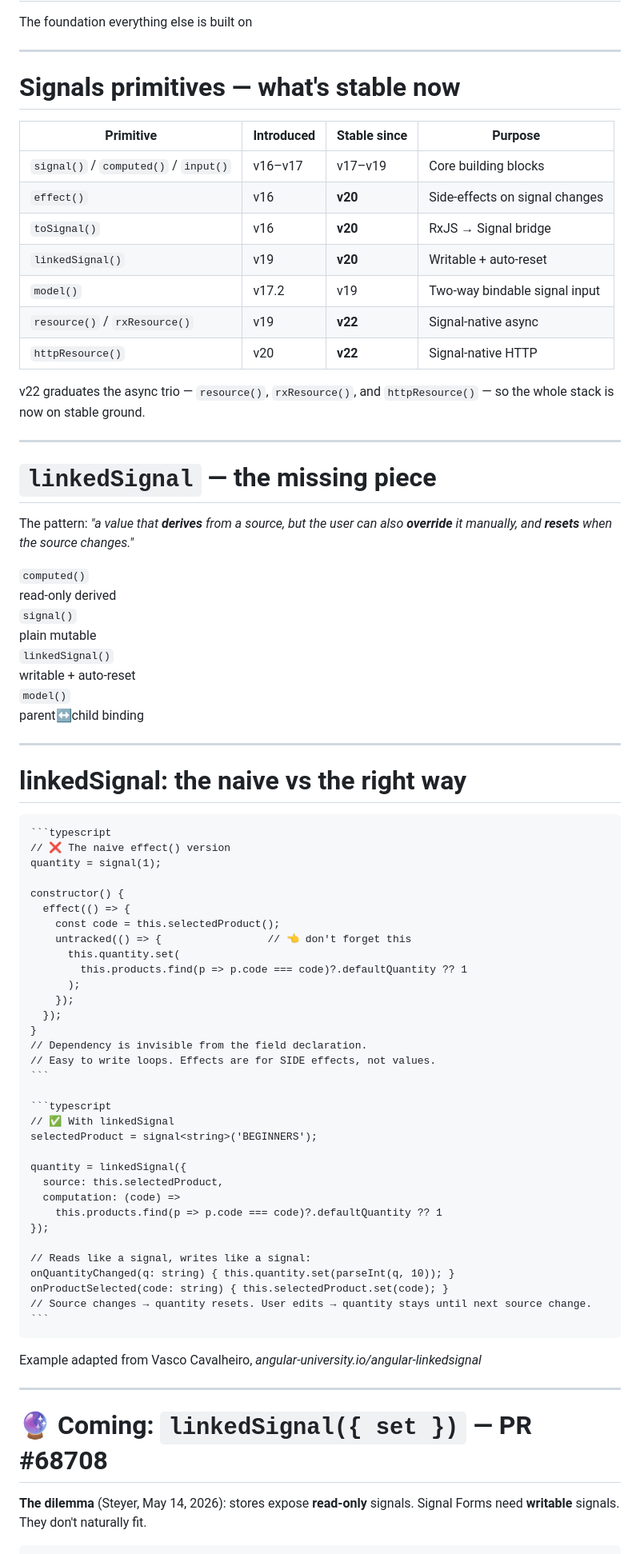
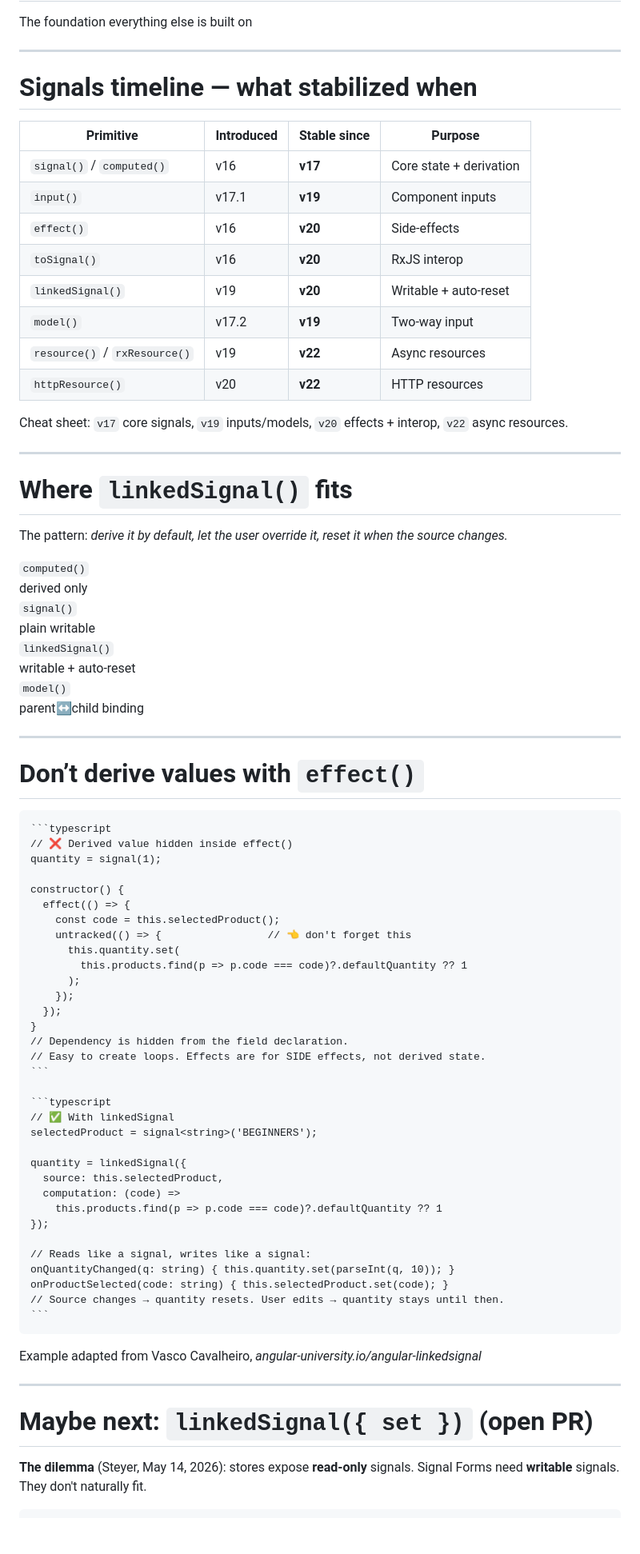
Before and after one commit to the-ult/presentation-angular-updates, a Markdown page: slides.md, the part around one of its changes. Shown at 80% size. Drawn GitHub-style; blank space fills up the shorter version.

`````diff
--- a/slides.md
+++ b/slides.md
@@ -351,26 +351,27 @@ The foundation everything else is built on
 
 ---
 
-# Signals primitives — what's stable now
+# Signals timeline — what stabilized when
 
 <div class="text-sm pt-2">
 
 | Primitive | Introduced | Stable since | Purpose |
 |---|---|---|---|
-| `signal()` / `computed()` / `input()` | v16–v17 | v17–v19 | Core building blocks |
-| `effect()` | v16 | **v20** | Side-effects on signal changes |
-| `toSignal()` | v16 | **v20** | RxJS → Signal bridge |
+| `signal()` / `computed()` | v16 | **v17** | Core state + derivation |
+| `input()` | v17.1 | **v19** | Component inputs |
+| `effect()` | v16 | **v20** | Side-effects |
+| `toSignal()` | v16 | **v20** | RxJS interop |
 | `linkedSignal()` | v19 | **v20** | Writable + auto-reset |
-| `model()` | v17.2 | v19 | Two-way bindable signal input |
-| `resource()` / `rxResource()` | v19 | **v22** | Signal-native async |
-| `httpResource()` | v20 | **v22** | Signal-native HTTP |
+| `model()` | v17.2 | **v19** | Two-way input |
+| `resource()` / `rxResource()` | v19 | **v22** | Async resources |
+| `httpResource()` | v20 | **v22** | HTTP resources |
 
 </div>
 
 <v-click>
 
 <div class="pt-4 text-sm opacity-80">
-v22 graduates the async trio — <code>resource()</code>, <code>rxResource()</code>, and <code>httpResource()</code> — so the whole stack is now on stable ground.
+Cheat sheet: <code>v17</code> core signals, <code>v19</code> inputs/models, <code>v20</code> effects + interop, <code>v22</code> async resources.
 </div>
 
 </v-click>
@@ -381,11 +382,11 @@ Quick reference. Useful for Q&A. The story changed since the first draft: the as
 
 ---
 
-# `linkedSignal` — the missing piece
+# Where `linkedSignal()` fits
 
 <div class="pt-2">
 
-The pattern: *"a value that **derives** from a source, but the user can also **override** it manually, and **resets** when the source changes."*
+The pattern: *derive it by default, let the user override it, reset it when the source changes.*
 
 </div>
 
@@ -394,11 +395,11 @@ The pattern: *"a value that **derives** from a source, but the user can also **o
 <div class="pt-4 grid grid-cols-4 gap-2 text-center text-sm">
   <div class="p-3 bg-blue-500/20 rounded">
     <code class="font-bold">computed()</code><br/>
-    <span class="opacity-70">read-only derived</span>
+    <span class="opacity-70">derived only</span>
   </div>
   <div class="p-3 bg-green-500/20 rounded">
     <code class="font-bold">signal()</code><br/>
-    <span class="opacity-70">plain mutable</span>
+    <span class="opacity-70">plain writable</span>
   </div>
   <div class="p-3 bg-purple-500/20 rounded ring-2 ring-purple-400">
     <code class="font-bold">linkedSignal()</code><br/>
@@ -418,11 +419,11 @@ Decision rule lives in everyone's head as a 2x2 grid. Show it visually.
 
 ---
 
-# linkedSignal: the naive vs the right way
+# Don’t derive values with `effect()`
 
 ````md magic-move {lines: true}
 ```typescript
-// ❌ The naive effect() version
+// ❌ Derived value hidden inside effect()
 quantity = signal(1);
 
 constructor() {
@@ -435,8 +436,8 @@ constructor() {
     });
   });
 }
-// Dependency is invisible from the field declaration.
-// Easy to write loops. Effects are for SIDE effects, not values.
+// Dependency is hidden from the field declaration.
+// Easy to create loops. Effects are for SIDE effects, not derived state.
 ```
 
 ```typescript
@@ -452,7 +453,7 @@ quantity = linkedSignal({
 // Reads like a signal, writes like a signal:
 onQuantityChanged(q: string) { this.quantity.set(parseInt(q, 10)); }
 onProductSelected(code: string) { this.selectedProduct.set(code); }
-// Source changes → quantity resets. User edits → quantity stays until next source change.
+// Source changes → quantity resets. User edits → quantity stays until then.
 ```
 ````
 
@@ -466,7 +467,7 @@ This is THE moment to slow down. The two versions side-by-side via Magic Move ma
 
 ---
 
-# 🔮 Coming: `linkedSignal({ set })` — PR #68708
+# Maybe next: `linkedSignal({ set })` (open PR)
 
 <div class="pt-2 text-sm">
 
`````
Also changed, not shown: other parts of slides.md (+117 -101 lines).
